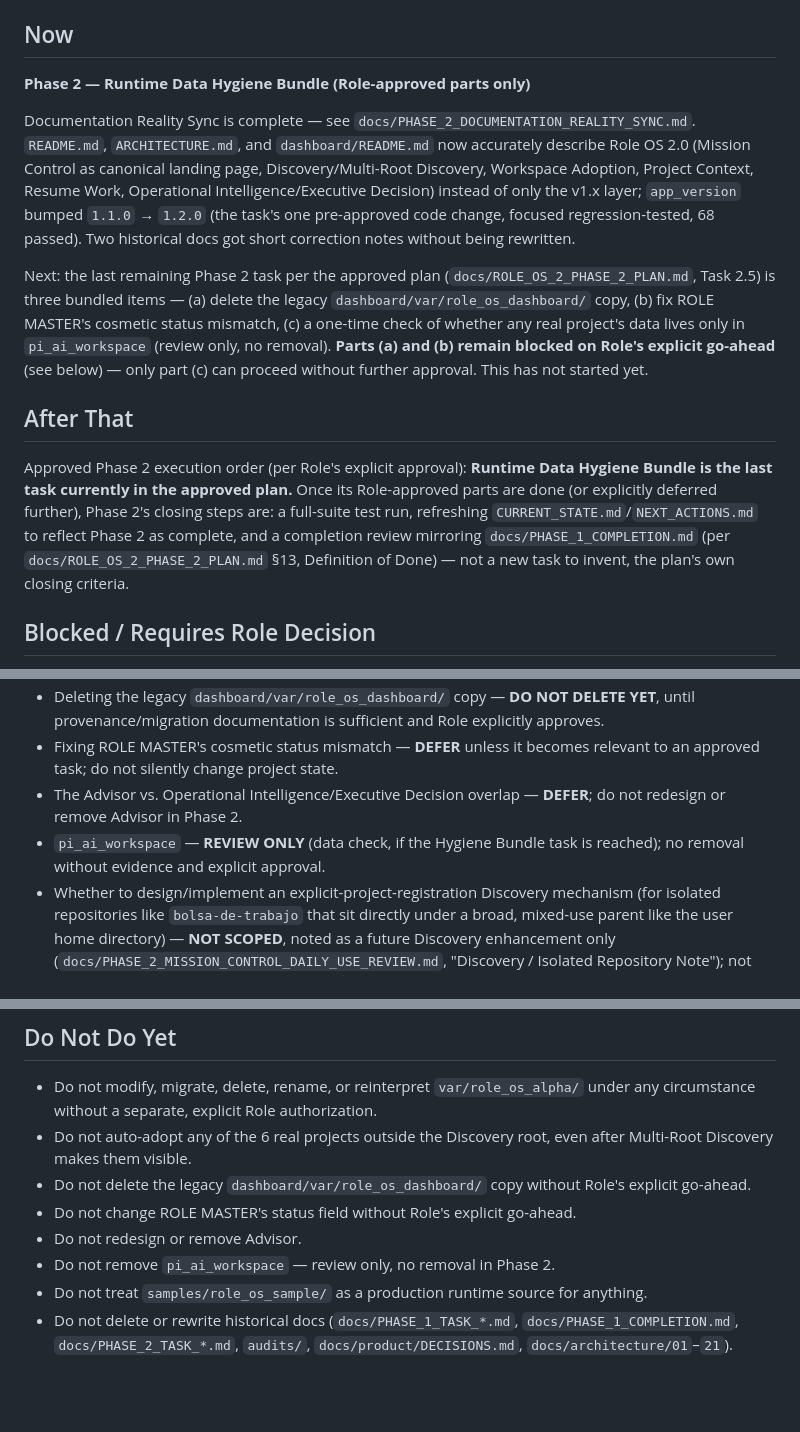
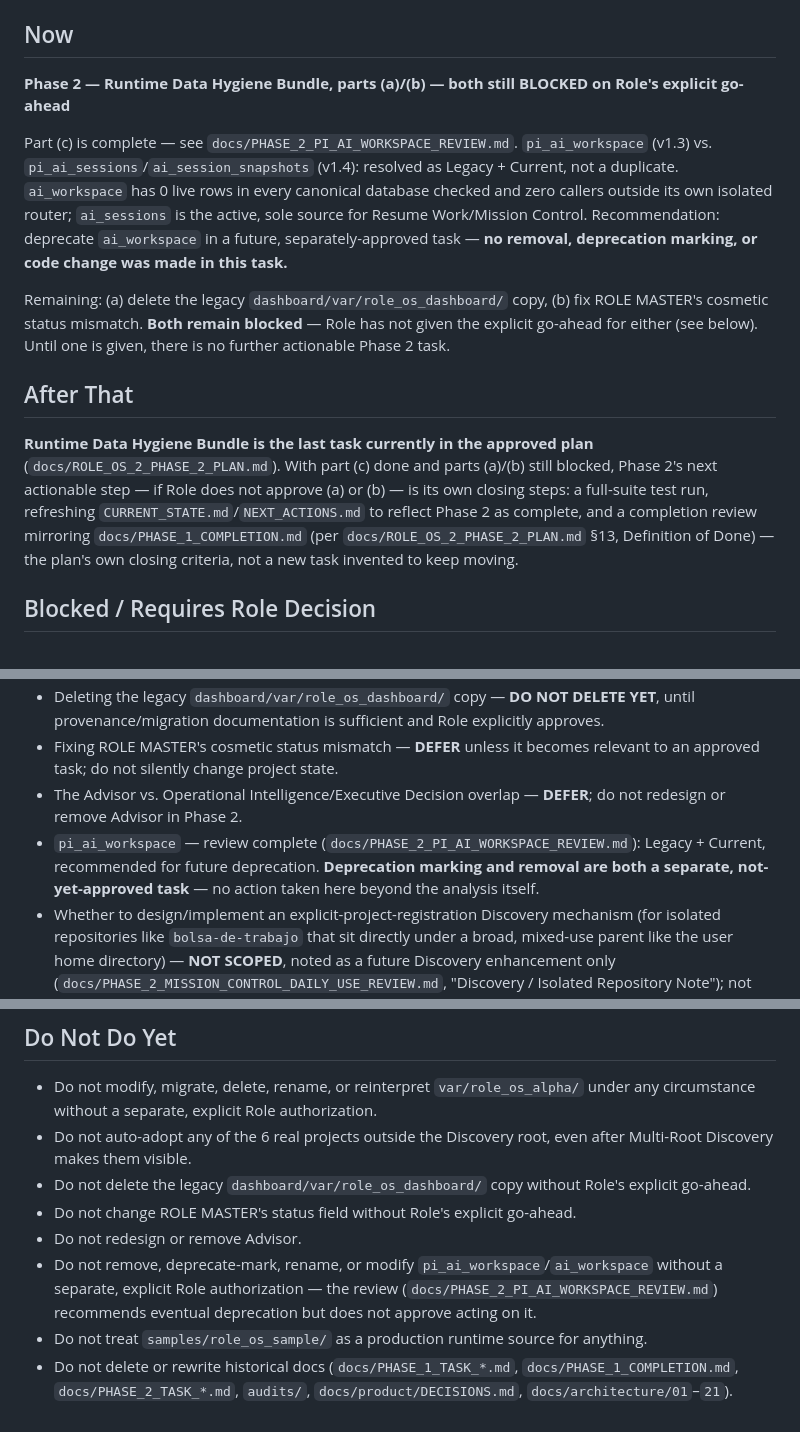
Before and after one commit to rolevc-valdez/ROLE_OS, a Markdown page: NEXT_ACTIONS.md, 3 parts joined by grey strips. Rendered like a GitHub page; blank space fills up the shorter version.

```diff
--- a/NEXT_ACTIONS.md
+++ b/NEXT_ACTIONS.md
@@ -4,15 +4,15 @@
 
 ## Now
 
-**Phase 2 — Runtime Data Hygiene Bundle (Role-approved parts only)**
+**Phase 2 — Runtime Data Hygiene Bundle, parts (a)/(b) — both still BLOCKED on Role's explicit go-ahead**
 
-Documentation Reality Sync is complete — see `docs/PHASE_2_DOCUMENTATION_REALITY_SYNC.md`. `README.md`, `ARCHITECTURE.md`, and `dashboard/README.md` now accurately describe Role OS 2.0 (Mission Control as canonical landing page, Discovery/Multi-Root Discovery, Workspace Adoption, Project Context, Resume Work, Operational Intelligence/Executive Decision) instead of only the v1.x layer; `app_version` bumped `1.1.0` → `1.2.0` (the task's one pre-approved code change, focused regression-tested, 68 passed). Two historical docs got short correction notes without being rewritten.
+Part (c) is complete — see `docs/PHASE_2_PI_AI_WORKSPACE_REVIEW.md`. `pi_ai_workspace` (v1.3) vs. `pi_ai_sessions`/`ai_session_snapshots` (v1.4): resolved as Legacy + Current, not a duplicate. `ai_workspace` has 0 live rows in every canonical database checked and zero callers outside its own isolated router; `ai_sessions` is the active, sole source for Resume Work/Mission Control. Recommendation: deprecate `ai_workspace` in a future, separately-approved task — **no removal, deprecation marking, or code change was made in this task.**
 
-Next: the last remaining Phase 2 task per the approved plan (`docs/ROLE_OS_2_PHASE_2_PLAN.md`, Task 2.5) is three bundled items — (a) delete the legacy `dashboard/var/role_os_dashboard/` copy, (b) fix ROLE MASTER's cosmetic status mismatch, (c) a one-time check of whether any real project's data lives only in `pi_ai_workspace` (review only, no removal). **Parts (a) and (b) remain blocked on Role's explicit go-ahead** (see below) — only part (c) can proceed without further approval. This has not started yet.
+Remaining: (a) delete the legacy `dashboard/var/role_os_dashboard/` copy, (b) fix ROLE MASTER's cosmetic status mismatch. **Both remain blocked** — Role has not given the explicit go-ahead for either (see below). Until one is given, there is no further actionable Phase 2 task.
 
 ## After That
 
-Approved Phase 2 execution order (per Role's explicit approval): **Runtime Data Hygiene Bundle is the last task currently in the approved plan.** Once its Role-approved parts are done (or explicitly deferred further), Phase 2's closing steps are: a full-suite test run, refreshing `CURRENT_STATE.md`/`NEXT_ACTIONS.md` to reflect Phase 2 as complete, and a completion review mirroring `docs/PHASE_1_COMPLETION.md` (per `docs/ROLE_OS_2_PHASE_2_PLAN.md` §13, Definition of Done) — not a new task to invent, the plan's own closing criteria.
+**Runtime Data Hygiene Bundle is the last task currently in the approved plan** (`docs/ROLE_OS_2_PHASE_2_PLAN.md`). With part (c) done and parts (a)/(b) still blocked, Phase 2's next actionable step — if Role does not approve (a) or (b) — is its own closing steps: a full-suite test run, refreshing `CURRENT_STATE.md`/`NEXT_ACTIONS.md` to reflect Phase 2 as complete, and a completion review mirroring `docs/PHASE_1_COMPLETION.md` (per `docs/ROLE_OS_2_PHASE_2_PLAN.md` §13, Definition of Done) — the plan's own closing criteria, not a new task invented to keep moving.
 
 ## Blocked / Requires Role Decision
 
@@ -21,7 +21,7 @@ Approved Phase 2 execution order (per Role's explicit approval): **Runtime Data
 - Deleting the legacy `dashboard/var/role_os_dashboard/` copy — **DO NOT DELETE YET**, until provenance/migration documentation is sufficient and Role explicitly approves.
 - Fixing ROLE MASTER's cosmetic status mismatch — **DEFER** unless it becomes relevant to an approved task; do not silently change project state.
 - The Advisor vs. Operational Intelligence/Executive Decision overlap — **DEFER**; do not redesign or remove Advisor in Phase 2.
-- `pi_ai_workspace` — **REVIEW ONLY** (data check, if the Hygiene Bundle task is reached); no removal without evidence and explicit approval.
+- `pi_ai_workspace` — review complete (`docs/PHASE_2_PI_AI_WORKSPACE_REVIEW.md`): Legacy + Current, recommended for future deprecation. **Deprecation marking and removal are both a separate, not-yet-approved task** — no action taken here beyond the analysis itself.
 - Whether to design/implement an explicit-project-registration Discovery mechanism (for isolated repositories like `bolsa-de-trabajo` that sit directly under a broad, mixed-use parent like the user home directory) — **NOT SCOPED**, noted as a future Discovery enhancement only (`docs/PHASE_2_MISSION_CONTROL_DAILY_USE_REVIEW.md`, "Discovery / Isolated Repository Note"); not part of Phase 2.
 
 ## Do Not Do Yet
@@ -31,6 +31,6 @@ Approved Phase 2 execution order (per Role's explicit approval): **Runtime Data
 - Do not delete the legacy `dashboard/var/role_os_dashboard/` copy without Role's explicit go-ahead.
 - Do not change ROLE MASTER's status field without Role's explicit go-ahead.
 - Do not redesign or remove Advisor.
-- Do not remove `pi_ai_workspace` — review only, no removal in Phase 2.
+- Do not remove, deprecate-mark, rename, or modify `pi_ai_workspace`/`ai_workspace` without a separate, explicit Role authorization — the review (`docs/PHASE_2_PI_AI_WORKSPACE_REVIEW.md`) recommends eventual deprecation but does not approve acting on it.
 - Do not treat `samples/role_os_sample/` as a production runtime source for anything.
 - Do not delete or rewrite historical docs (`docs/PHASE_1_TASK_*.md`, `docs/PHASE_1_COMPLETION.md`, `docs/PHASE_2_TASK_*.md`, `audits/`, `docs/product/DECISIONS.md`, `docs/architecture/01`–`21`).
```
Also changed, not shown: CURRENT_STATE.md (+5 -4 lines), docs/PHASE_2_PI_AI_WORKSPACE_REVIEW.md (added, +135 -0 lines).
